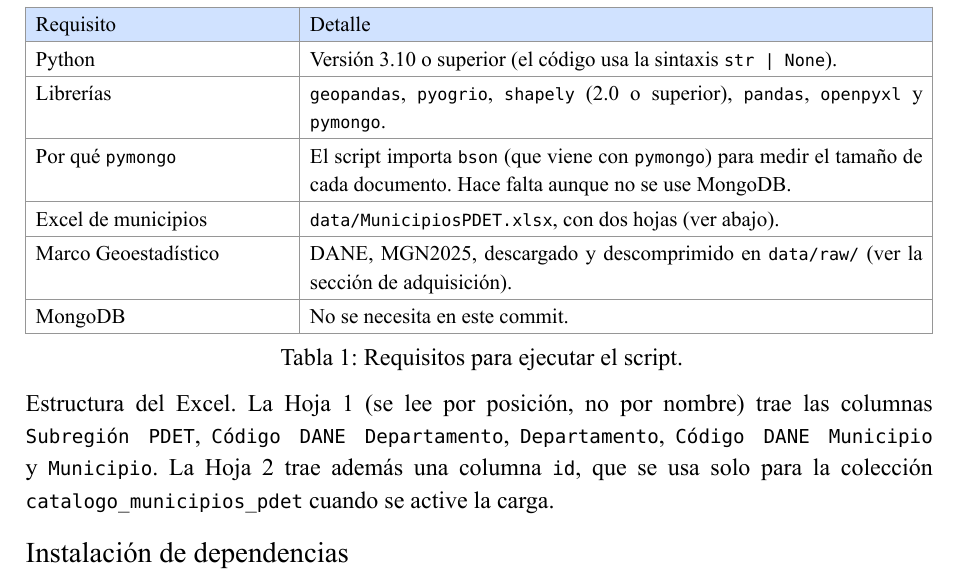
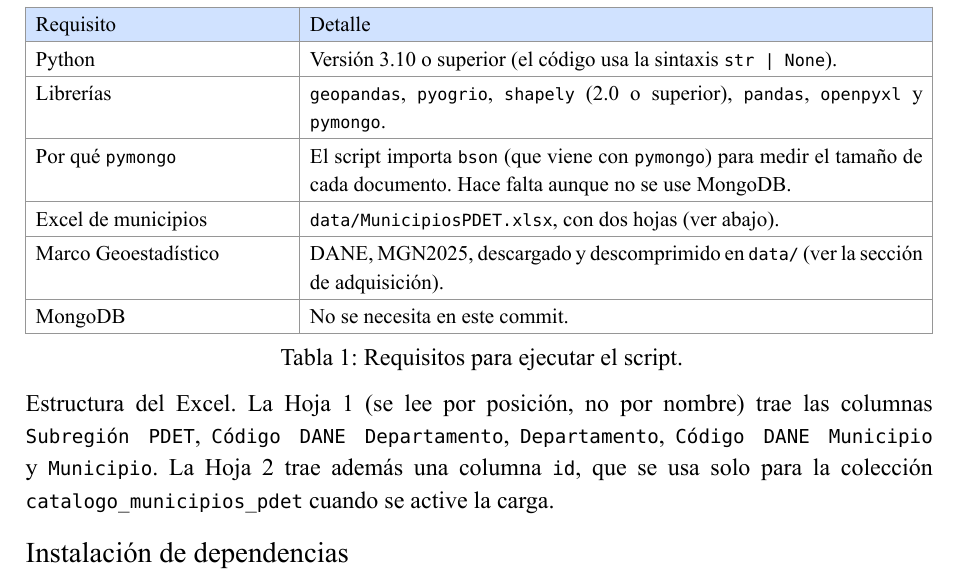
Before and after one commit to Achalogy/dba-proj-20263, a Typst document (outcomes/2-semana_2.typ, which reads docs/4-data_integrity_and_format.typ): part of page 4 of 9, cut so that both start at the same text. Compiled offline with Typst 0.15.

Commit message:
Update path for Geoestadístico framework in documentation

```diff
--- a/docs/4-data_integrity_and_format.typ
+++ b/docs/4-data_integrity_and_format.typ
@@ -20,7 +20,7 @@ Esta etapa toma los datos ya verificados (ver la sección de Adquisición y Veri
       [Librerías], [`geopandas`, `pyogrio`, `shapely` (2.0 o superior), `pandas`, `openpyxl` y `pymongo`.],
       [Por qué `pymongo`], [El script importa `bson` (que viene con `pymongo`) para medir el tamaño de cada documento. Hace falta aunque no se use MongoDB.],
       [Excel de municipios], [`data/MunicipiosPDET.xlsx`, con dos hojas (ver abajo).],
-      [Marco Geoestadístico], [DANE, MGN2025, descargado y descomprimido en `data/raw/` (ver la sección de adquisición).],
+      [Marco Geoestadístico], [DANE, MGN2025, descargado y descomprimido en `data/` (ver la sección de adquisición).],
       [MongoDB], [No se necesita en este commit.],
     )
   ],
```
